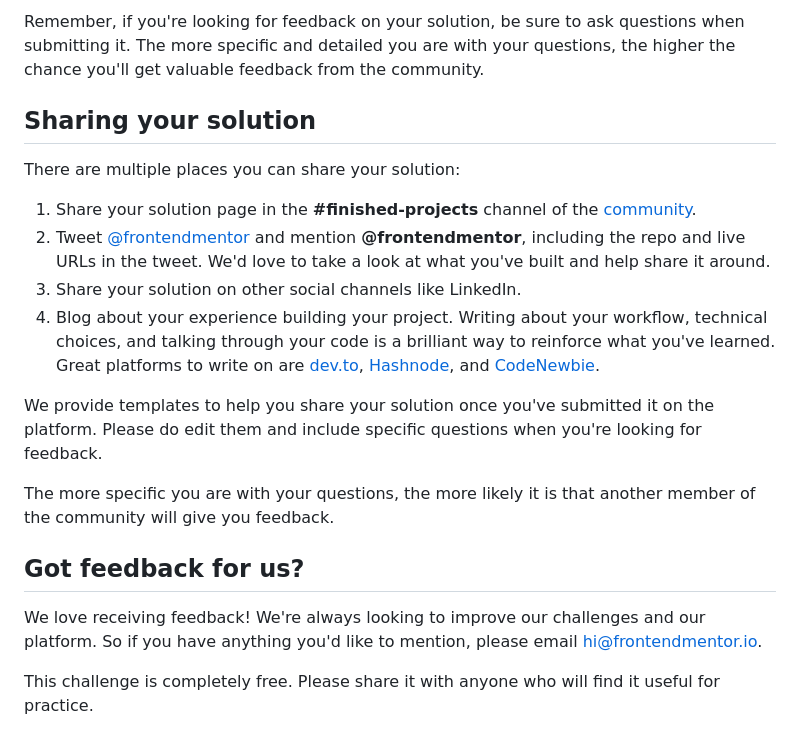
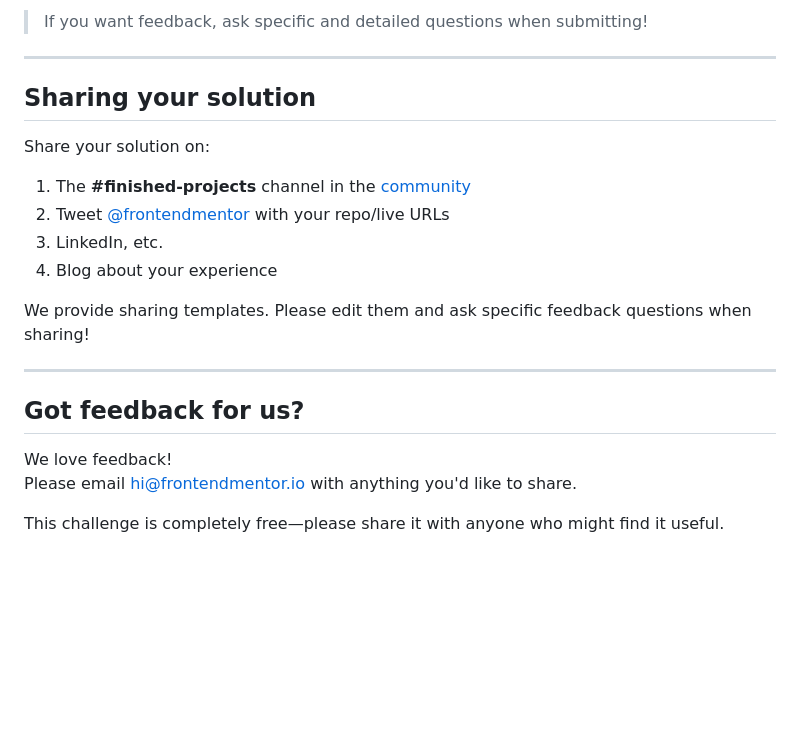
Before and after one commit to mnevveryild/ip-address-tracker, a Markdown page: README.md, the part around one of its changes. Drawn GitHub-style; blank space fills up the shorter version.

```diff
--- a/README.md
+++ b/README.md
@@ -97,22 +121,25 @@ Submit your solution on the platform for the rest of the community to see. Follo
 
-Remember, if you're looking for feedback on your solution, be sure to ask questions when submitting it. The more specific and detailed you are with your questions, the higher the chance you'll get valuable feedback from the community.
+> If you want feedback, ask specific and detailed questions when submitting!
+
+---
 
 ## Sharing your solution
 
-There are multiple places you can share your solution:
+Share your solution on:
 
-1. Share your solution page in the **#finished-projects** channel of the [community](https://www.frontendmentor.io/community).
-2. Tweet [@frontendmentor](https://twitter.com/frontendmentor) and mention **@frontendmentor**, including the repo and live URLs in the tweet. We'd love to take a look at what you've built and help share it around.
-3. Share your solution on other social channels like LinkedIn.
-4. Blog about your experience building your project. Writing about your workflow, technical choices, and talking through your code is a brilliant way to reinforce what you've learned. Great platforms to write on are [dev.to](https://dev.to/), [Hashnode](https://hashnode.com/), and [CodeNewbie](https://community.codenewbie.org/).
+1. The **#finished-projects** channel in the [community](https://www.frontendmentor.io/community)
+2. Tweet [@frontendmentor](https://twitter.com/frontendmentor) with your repo/live URLs
+3. LinkedIn, etc.
+4. Blog about your experience
 
-We provide templates to help you share your solution once you've submitted it on the platform. Please do edit them and include specific questions when you're looking for feedback.
+We provide sharing templates. Please edit them and ask specific feedback questions when sharing!
 
-The more specific you are with your questions, the more likely it is that another member of the community will give you feedback.
+---
 
 ## Got feedback for us?
 
-We love receiving feedback! We're always looking to improve our challenges and our platform. So if you have anything you'd like to mention, please email hi@frontendmentor.io.
+We love feedback!
+Please email hi@frontendmentor.io with anything you'd like to share.
 
-This challenge is completely free. Please share it with anyone who will find it useful for practice.
+This challenge is completely free—please share it with anyone who might find it useful.
 
```
Also changed, not shown: other parts of README.md (+63 -38 lines).
